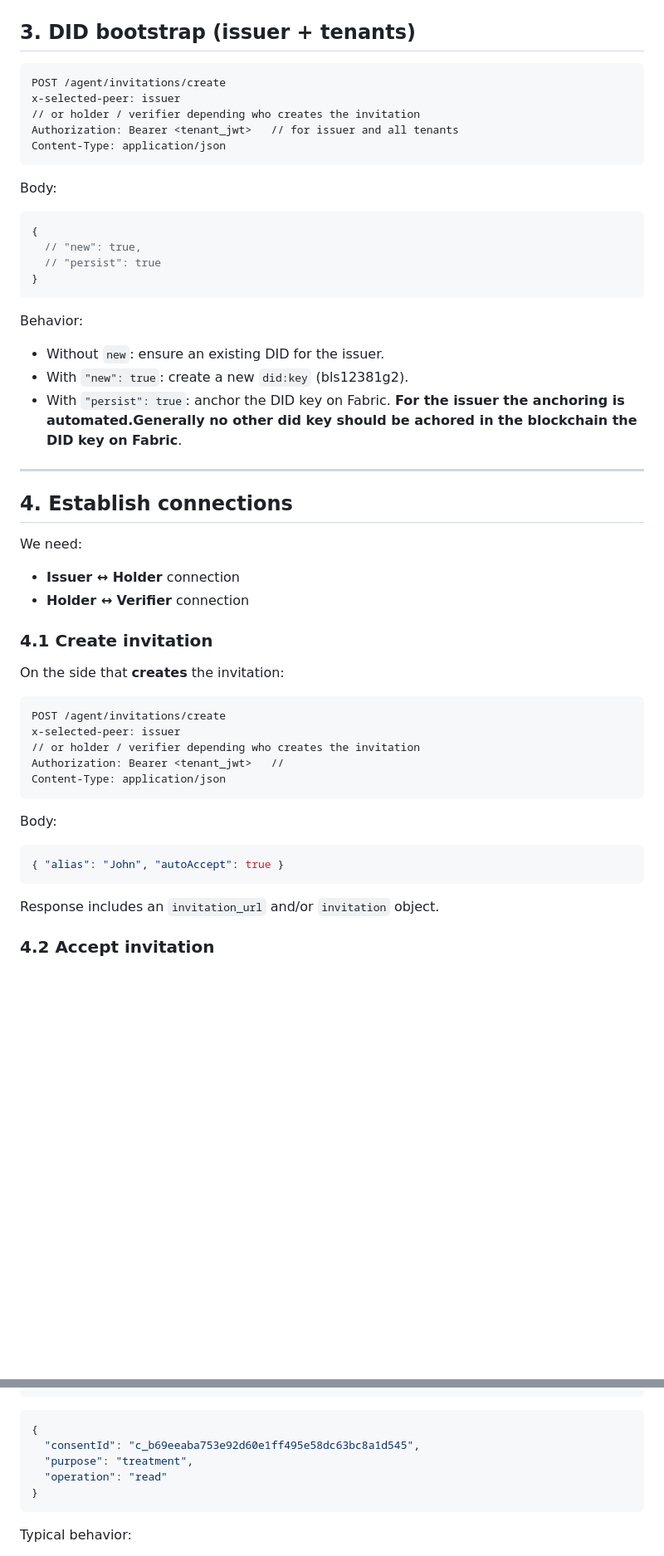
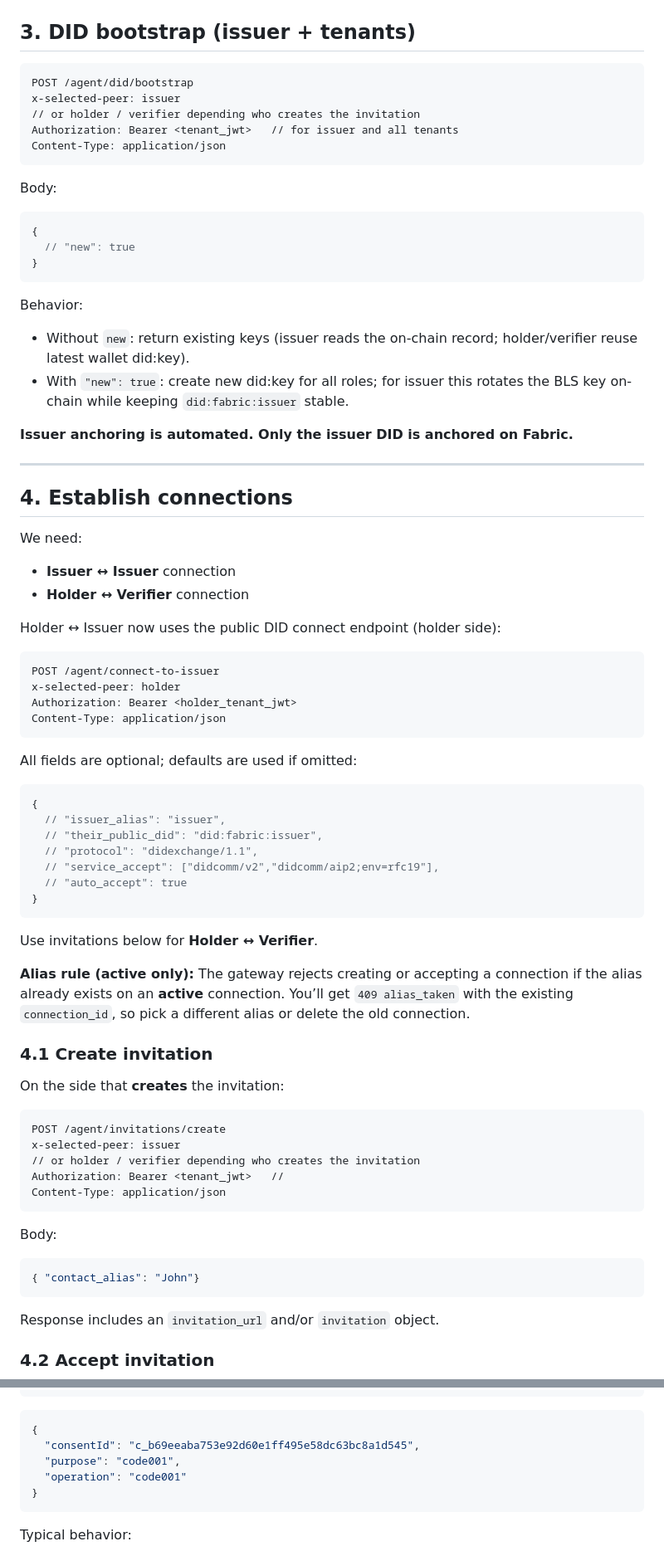
Before and after one commit to StamZo/consentis-blackbox, a Markdown page: application-gateway-typescript/src/BlackBoxReadMe.md, 2 parts joined by grey strips. Shown at 83% size. GitHub-like rendering; blank space fills up the shorter version.

````diff
--- a/application-gateway-typescript/src/BlackBoxReadMe.md
+++ b/application-gateway-typescript/src/BlackBoxReadMe.md
@@ -100,7 +100,7 @@ Repeat the same call with `x-selected-peer: Verifier` to create verifier tenants
 
 
 ```http
-POST /agent/invitations/create
+POST /agent/did/bootstrap
 x-selected-peer: issuer
 // or holder / verifier depending who creates the invitation
 Authorization: Bearer <tenant_jwt>   // for issuer and all tenants
@@ -110,17 +110,16 @@ Body:
 
 ```json
 {
-  // "new": true,
-  // "persist": true
+  // "new": true
 }
 ```
 
 Behavior:
 
-- Without `new`: ensure an existing DID for the issuer.
-- With `"new": true`: create a new `did:key` (bls12381g2).
-- With `"persist": true`: anchor the DID key on Fabric.
-**For the issuer the anchoring is automated.Generally no other did key should be achored in the blockchain the DID key on Fabric**.
+- Without `new`: return existing keys (issuer reads the on-chain record; holder/verifier reuse latest wallet did:key).
+- With `"new": true`: create new did:key for all roles; for issuer this rotates the BLS key on-chain while keeping `did:fabric:issuer` stable.
+
+**Issuer anchoring is automated. Only the issuer DID is anchored on Fabric.**
 
 
 ---
@@ -129,8 +128,33 @@ Behavior:
 
 We need:
 
-- **Issuer ↔ Holder** connection
+- **Issuer ↔ Issuer** connection
 - **Holder ↔ Verifier** connection
+
+Holder ↔ Issuer now uses the public DID connect endpoint (holder side):
+
+```http
+POST /agent/connect-to-issuer
+x-selected-peer: holder
+Authorization: Bearer <holder_tenant_jwt>
+Content-Type: application/json
+```
+
+All fields are optional; defaults are used if omitted:
+
+```json
+{
+  // "issuer_alias": "issuer",
+  // "their_public_did": "did:fabric:issuer",
+  // "protocol": "didexchange/1.1",
+  // "service_accept": ["didcomm/v2","didcomm/aip2;env=rfc19"],
+  // "auto_accept": true
+}
+```
+
+Use invitations below for **Holder ↔ Verifier**.
+
+**Alias rule (active only):** The gateway rejects creating or accepting a connection if the alias already exists on an **active** connection. You’ll get `409 alias_taken` with the existing `connection_id`, so pick a different alias or delete the old connection.
 
 ### 4.1 Create invitation
 
@@ -147,7 +171,7 @@ Content-Type: application/json
 Body:
 
 ```json
-{ "alias": "John", "autoAccept": true }
+{ "contact_alias": "John"}
 ```
 
 Response includes an `invitation_url` and/or `invitation` object.
@@ -483,8 +588,8 @@ Content-Type: application/json
 ```json
 {
   "consentId": "c_b69eeaba753e92d60e1ff495e58dc63bc8a1d545",
-  "purpose": "treatment",
-  "operation": "read"
+  "purpose": "code001",
+  "operation": "code001"
 }
 ```
 
````
Also changed, not shown: other parts of application-gateway-typescript/src/BlackBoxReadMe.md (+122 -41 lines).
